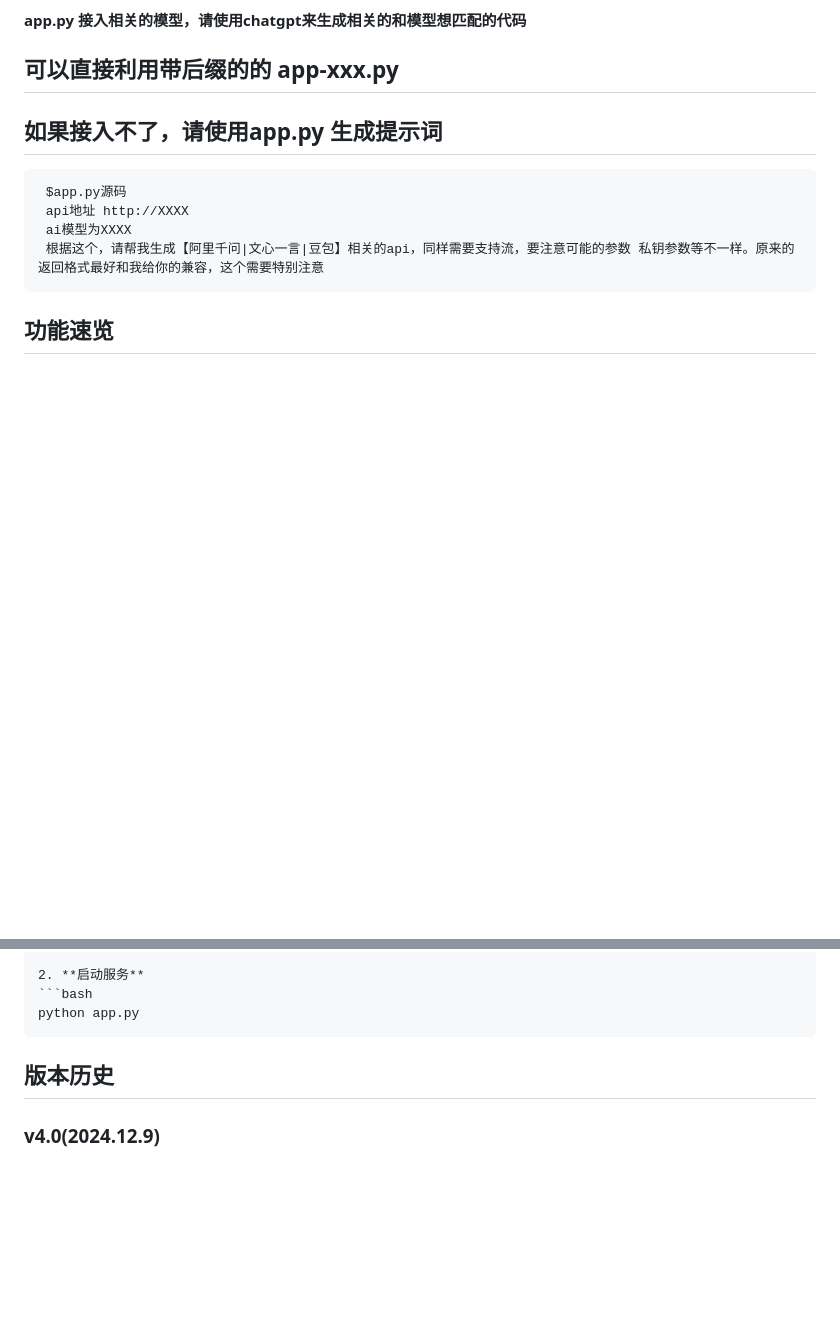
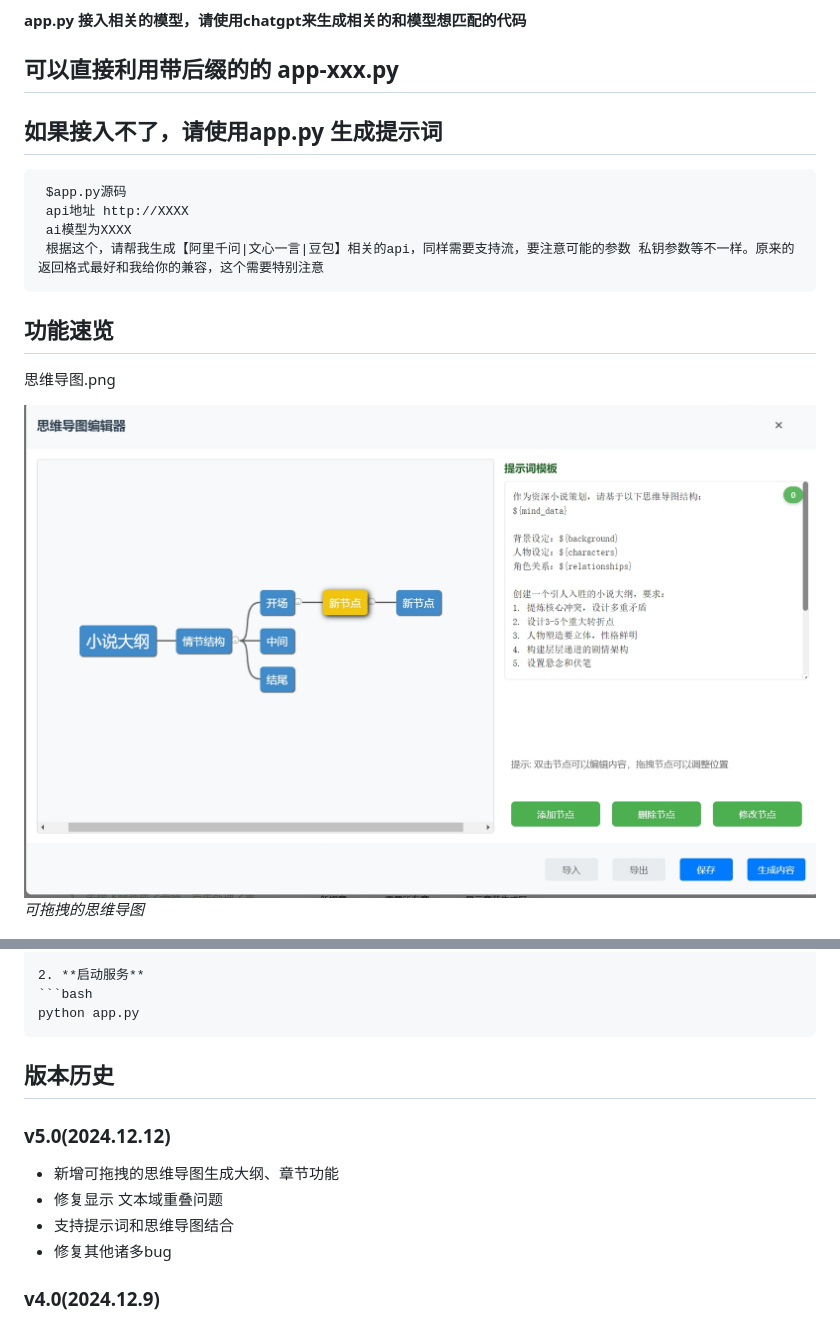
Before and after one commit to wangabraham/AI-automatically-generates-novels, a Markdown page: README.md, 2 parts joined by grey strips. Drawn GitHub-style; pictures changed too: jpg/思维导图.png (added); blank space fills up the shorter version.

````diff
--- a/README.md
+++ b/README.md
@@ -34,6 +36,11 @@
  根据这个，请帮我生成【阿里千问|文心一言|豆包】相关的api，同样需要支持流，要注意可能的参数 私钥参数等不一样。原来的返回格式最好和我给你的兼容，这个需要特别注意
 ```
 ## 功能速览
+思维导图.png
+
+![主页面预览](jpg/思维导图.png)
+*可拖拽的思维导图*
+
 
 ![主页面预览](jpg/AI迭代2.png)
 *智能按照句子、段落、字符数智能切割 和预览*
@@ -221,6 +228,15 @@ python app.py
 
 
 ## 版本历史
+### v5.0(2024.12.12)
+- 新增可拖拽的思维导图生成大纲、章节功能
+- 修复显示 文本域重叠问题
+- 支持提示词和思维导图结合
+- 修复其他诸多bug
+
+
+
+
 ### v4.0(2024.12.9)
 - 新增ai根据自我评分实现迭代功能
 - 智能分割、预览、评分
````
Also changed, not shown: other parts of README.md (+3 -1 lines), 3 other files.
